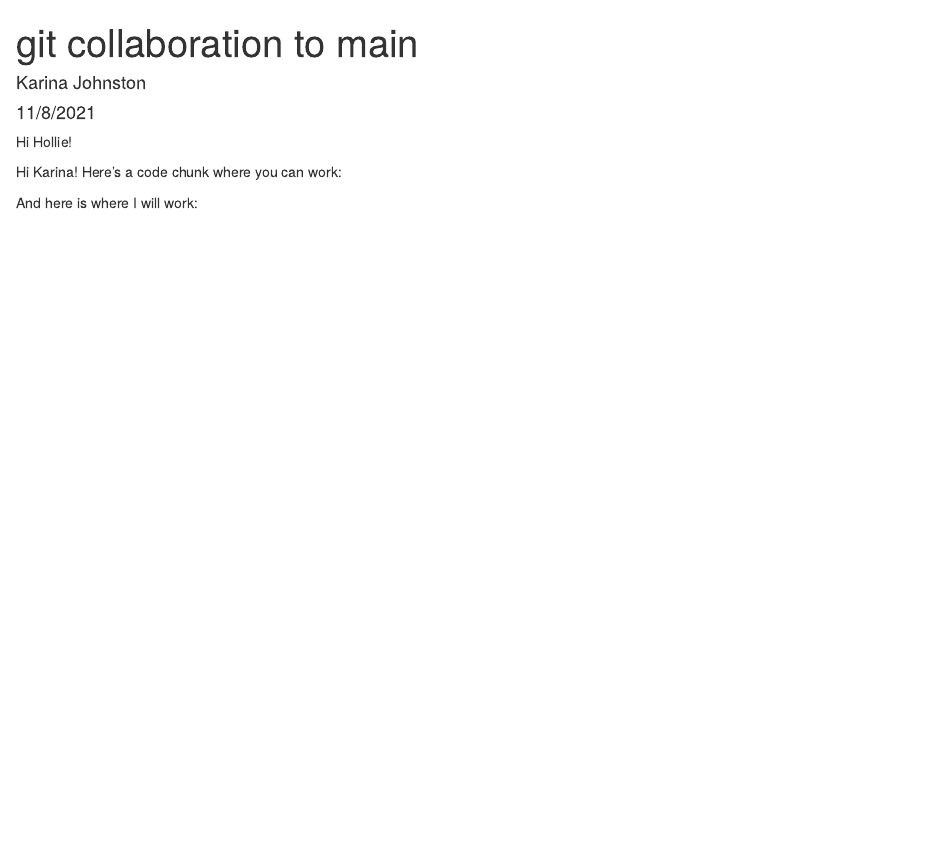
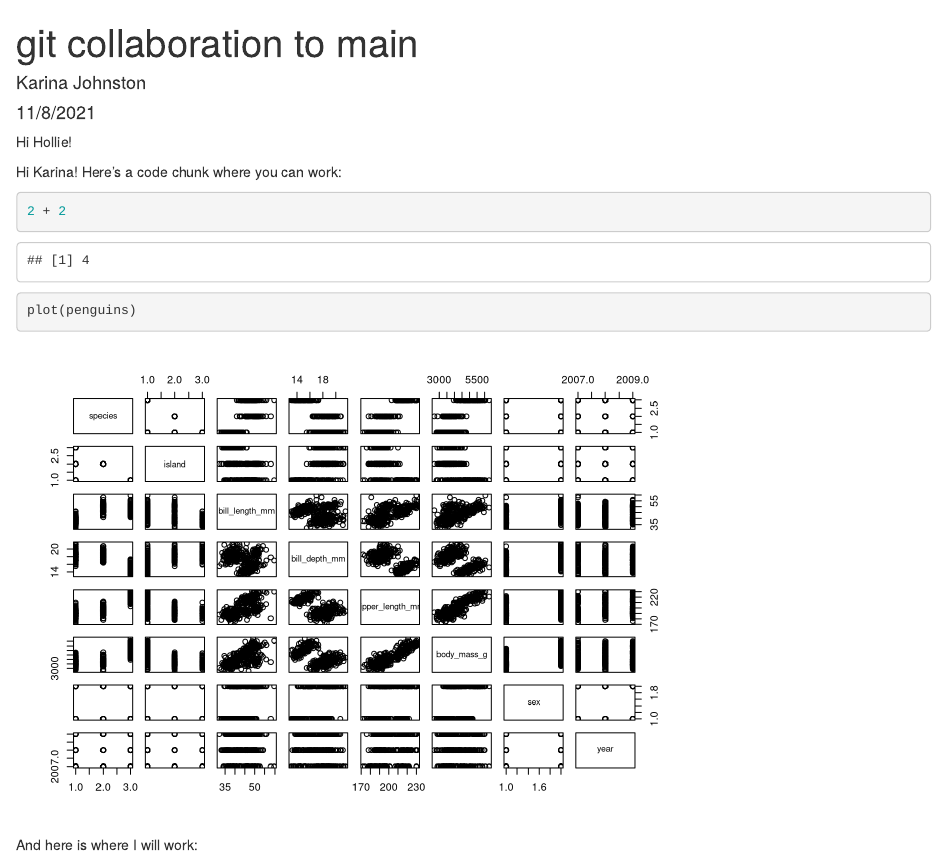
Before and after one commit to karina-data/week7-collab, an R Markdown document (git_collab.Rmd): the page in a window 1100 px wide, from its top. Rendered offline with R 4.5, knitr and Pandoc, with nearby package versions.

Commit message:
new plot using penguins

````diff
--- a/git_collab.Rmd
+++ b/git_collab.Rmd
@@ -14,8 +15,10 @@ Hi Hollie!
 
 Hi Karina! Here's a code chunk where you can work:
 ```{r Karina}
+2 + 2
+plot(penguins)
+```
 
-```
 
 And here is where I will work:
 ```{r Hollie}
````
Also changed, not shown: git_collab.Rmd (1 more changed lines).
